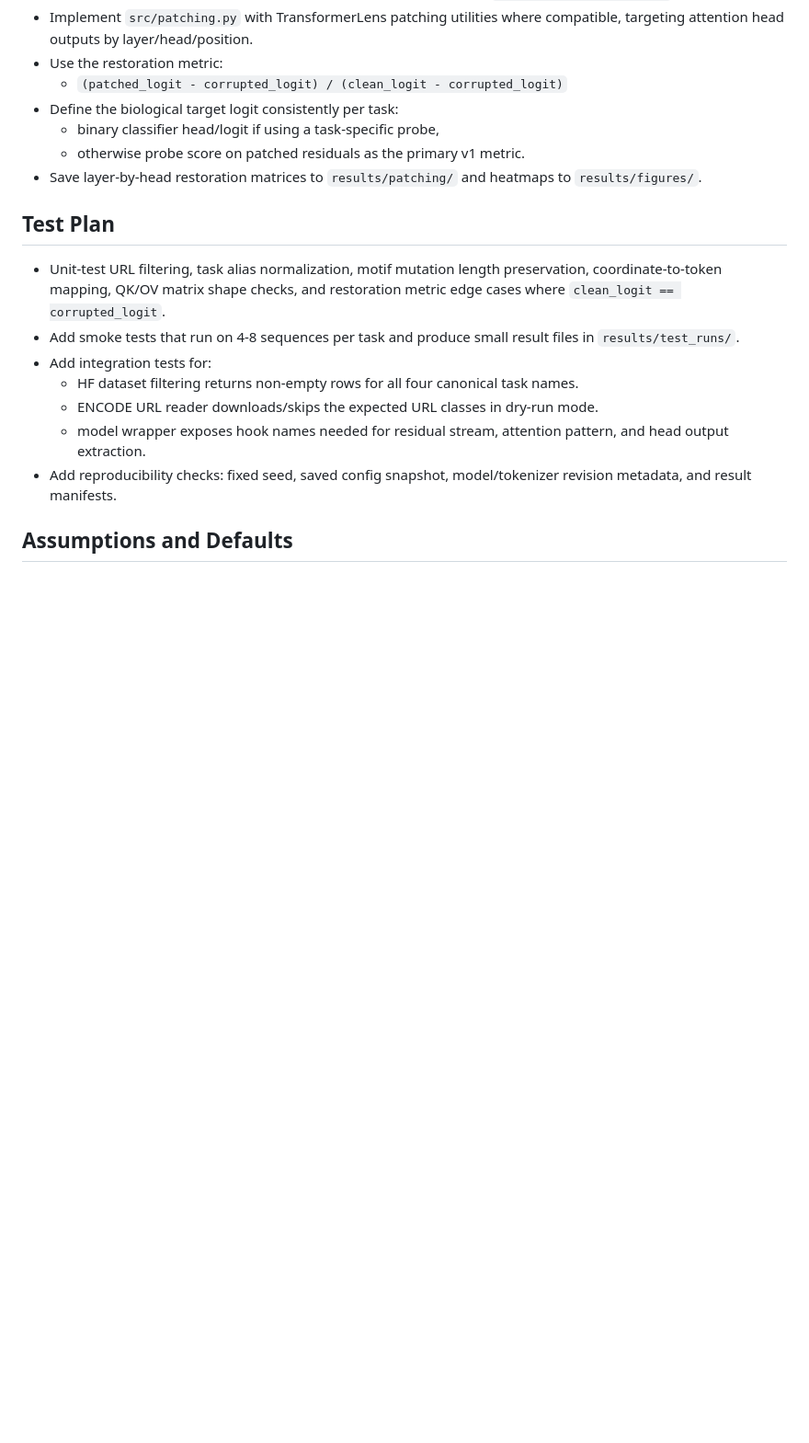
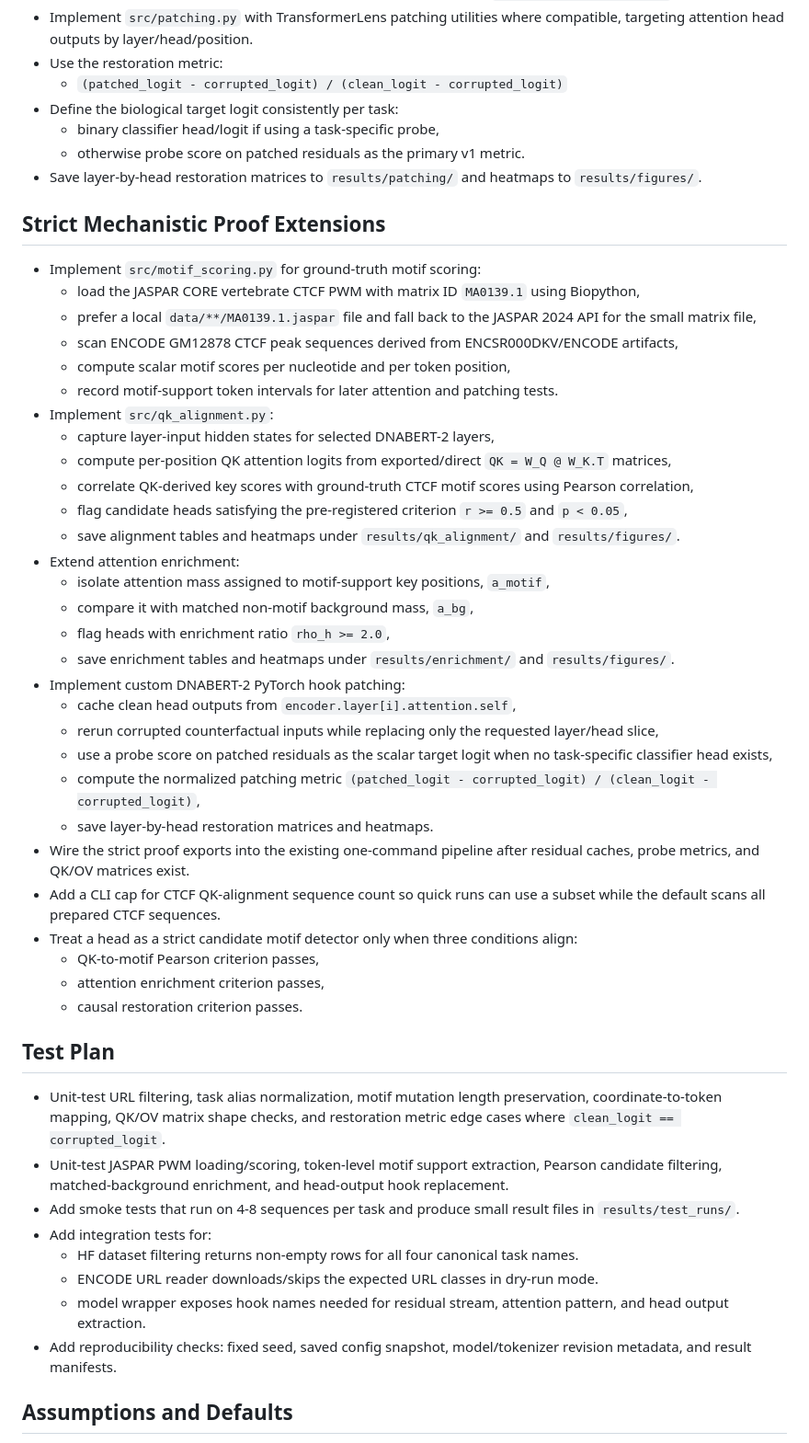
Before and after one commit to ArjunCodess/MINTS, a Markdown page: plan.md, the part around the change. Shown at 92% size. Rendered like a GitHub page; blank space fills up the shorter version.

Commit message:
update plan

```diff
--- a/plan.md
+++ b/plan.md
@@ -55,8 +55,40 @@ Use `zhihan1996/DNABERT-2-117M` as the primary model and target `transformer_len
   - otherwise probe score on patched residuals as the primary v1 metric.
 - Save layer-by-head restoration matrices to `results/patching/` and heatmaps to `results/figures/`.
 
+## Strict Mechanistic Proof Extensions
+- Implement `src/motif_scoring.py` for ground-truth motif scoring:
+  - load the JASPAR CORE vertebrate CTCF PWM with matrix ID `MA0139.1` using Biopython,
+  - prefer a local `data/**/MA0139.1.jaspar` file and fall back to the JASPAR 2024 API for the small matrix file,
+  - scan ENCODE GM12878 CTCF peak sequences derived from ENCSR000DKV/ENCODE artifacts,
+  - compute scalar motif scores per nucleotide and per token position,
+  - record motif-support token intervals for later attention and patching tests.
+- Implement `src/qk_alignment.py`:
+  - capture layer-input hidden states for selected DNABERT-2 layers,
+  - compute per-position QK attention logits from exported/direct `QK = W_Q @ W_K.T` matrices,
+  - correlate QK-derived key scores with ground-truth CTCF motif scores using Pearson correlation,
+  - flag candidate heads satisfying the pre-registered criterion `r >= 0.5` and `p < 0.05`,
+  - save alignment tables and heatmaps under `results/qk_alignment/` and `results/figures/`.
+- Extend attention enrichment:
+  - isolate attention mass assigned to motif-support key positions, `a_motif`,
+  - compare it with matched non-motif background mass, `a_bg`,
+  - flag heads with enrichment ratio `rho_h >= 2.0`,
+  - save enrichment tables and heatmaps under `results/enrichment/` and `results/figures/`.
+- Implement custom DNABERT-2 PyTorch hook patching:
+  - cache clean head outputs from `encoder.layer[i].attention.self`,
+  - rerun corrupted counterfactual inputs while replacing only the requested layer/head slice,
+  - use a probe score on patched residuals as the scalar target logit when no task-specific classifier head exists,
+  - compute the normalized patching metric `(patched_logit - corrupted_logit) / (clean_logit - corrupted_logit)`,
+  - save layer-by-head restoration matrices and heatmaps.
+- Wire the strict proof exports into the existing one-command pipeline after residual caches, probe metrics, and QK/OV matrices exist.
+- Add a CLI cap for CTCF QK-alignment sequence count so quick runs can use a subset while the default scans all prepared CTCF sequences.
+- Treat a head as a strict candidate motif detector only when three conditions align:
+  - QK-to-motif Pearson criterion passes,
+  - attention enrichment criterion passes,
+  - causal restoration criterion passes.
+
 ## Test Plan
 - Unit-test URL filtering, task alias normalization, motif mutation length preservation, coordinate-to-token mapping, QK/OV matrix shape checks, and restoration metric edge cases where `clean_logit == corrupted_logit`.
+- Unit-test JASPAR PWM loading/scoring, token-level motif support extraction, Pearson candidate filtering, matched-background enrichment, and head-output hook replacement.
 - Add smoke tests that run on 4-8 sequences per task and produce small result files in `results/test_runs/`.
 - Add integration tests for:
   - HF dataset filtering returns non-empty rows for all four canonical task names.
```
